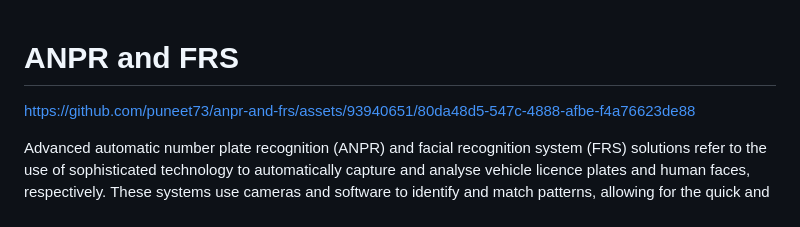
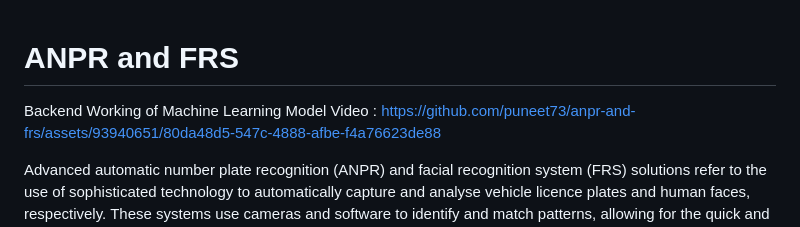
Before and after one commit to puneet73/CrimeVision-Real-Time-Vehicle-and-Suspect-Identification-System, a Markdown page: README.md, the part around the change. GitHub-like rendering.

```diff
--- a/README.md
+++ b/README.md
@@ -1,4 +1,6 @@
 # ANPR and FRS
+
+Backend Working of Machine Learning Model Video :
 https://github.com/puneet73/anpr-and-frs/assets/93940651/80da48d5-547c-4888-afbe-f4a76623de88
 
 Advanced automatic number plate recognition (ANPR) and facial recognition system (FRS) solutions refer to the use of sophisticated technology to automatically capture and analyse vehicle licence plates and human faces, respectively. These systems use cameras and software to identify and match patterns, allowing for the quick and accurate identification of individuals and vehicles in various settings. ANPR and FRS solutions have a wide range of applications, from enhancing security and law enforcement to improving traffic management and public safety. However, current ANPR and FRS systems have several limitations and challenges that can be addressed through the development of advanced solutions, and our proposed solution aims to minimize these limitations and overcome these hurdles.
```
